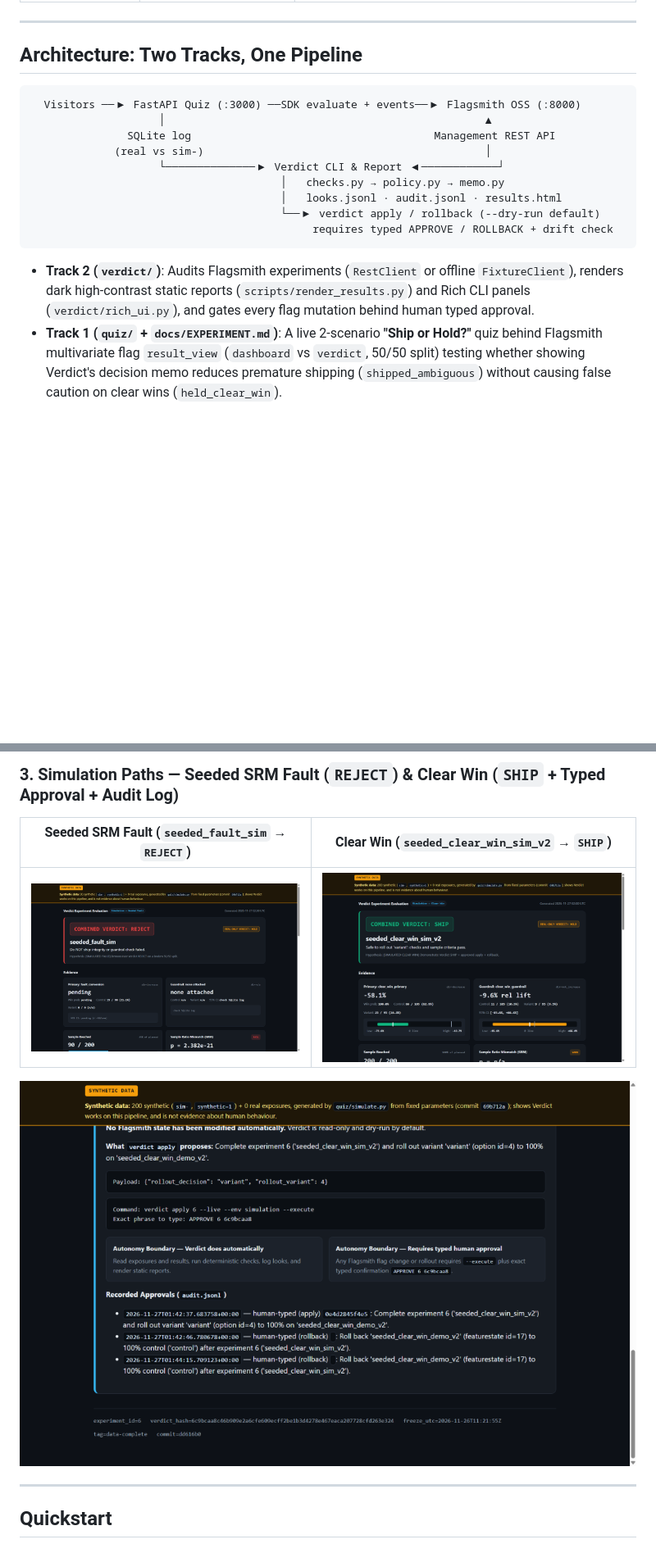
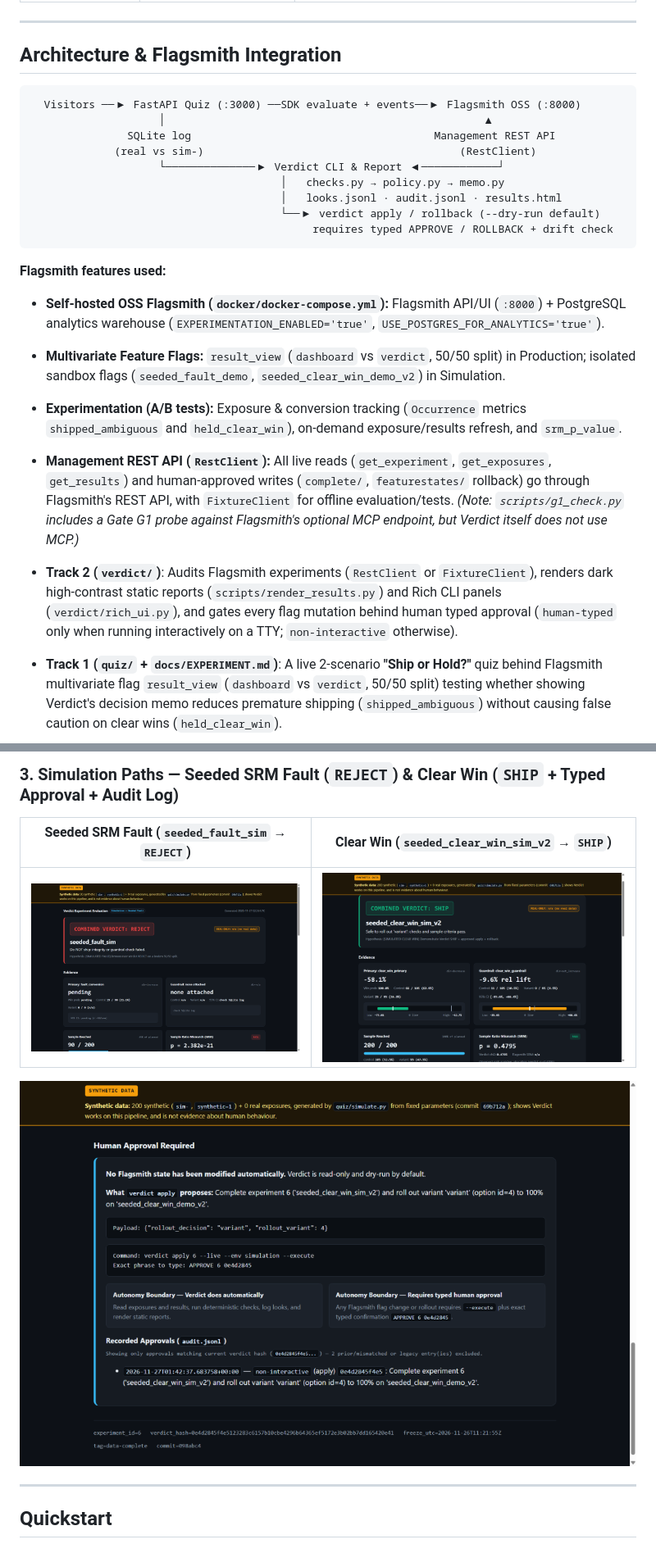
Before and after one commit to Aafi04/verdict, a Markdown page: README.md, 2 parts joined by grey strips. Shown at 82% size. Rendered like a GitHub page; pictures changed too: docs/screenshots/results-sim-approval-audit.png, docs/screenshots/results-sim-ship.png, docs/screenshots/results-sim-srm-fault.png; blank space fills up the shorter version.

````diff
--- a/README.md
+++ b/README.md
@@ -33,13 +33,13 @@ Feature-flag dashboards routinely headline **"86% chance to beat control"** righ
 
 ---
 
-## Architecture: Two Tracks, One Pipeline
+## Architecture & Flagsmith Integration
 
 ```text
   Visitors ──▶ FastAPI Quiz (:3000) ──SDK evaluate + events──▶ Flagsmith OSS (:8000)
                     │                                                  ▲
                SQLite log                                      Management REST API
-             (real vs sim-)                                            │
+             (real vs sim-)                                        (RestClient)
                     └──────────────▶ Verdict CLI & Report ◀────────────┘
                                        │   checks.py → policy.py → memo.py
                                        │   looks.jsonl · audit.jsonl · results.html
@@ -47,7 +47,13 @@ Feature-flag dashboards routinely headline **"86% chance to beat control"** righ
                                             requires typed APPROVE / ROLLBACK + drift check
 ```
 
-- **Track 2 (`verdict/`)**: Audits Flagsmith experiments (`RestClient` or offline `FixtureClient`), renders dark high-contrast static reports (`scripts/render_results.py`) and Rich CLI panels (`verdict/rich_ui.py`), and gates every flag mutation behind human typed approval.
+**Flagsmith features used:**
+- **Self-hosted OSS Flagsmith (`docker/docker-compose.yml`):** Flagsmith API/UI (`:8000`) + PostgreSQL analytics warehouse (`EXPERIMENTATION_ENABLED='true'`, `USE_POSTGRES_FOR_ANALYTICS='true'`).
+- **Multivariate Feature Flags:** `result_view` (`dashboard` vs `verdict`, 50/50 split) in Production; isolated sandbox flags (`seeded_fault_demo`, `seeded_clear_win_demo_v2`) in Simulation.
+- **Experimentation (A/B tests):** Exposure & conversion tracking (`Occurrence` metrics `shipped_ambiguous` and `held_clear_win`), on-demand exposure/results refresh, and `srm_p_value`.
+- **Management REST API (`RestClient`):** All live reads (`get_experiment`, `get_exposures`, `get_results`) and human-approved writes (`complete/`, `featurestates/` rollback) go through Flagsmith's REST API, with `FixtureClient` for offline evaluation/tests. *(Note: `scripts/g1_check.py` includes a Gate G1 probe against Flagsmith's optional MCP endpoint, but Verdict itself does not use MCP.)*
+
+- **Track 2 (`verdict/`)**: Audits Flagsmith experiments (`RestClient` or `FixtureClient`), renders dark high-contrast static reports (`scripts/render_results.py`) and Rich CLI panels (`verdict/rich_ui.py`), and gates every flag mutation behind human typed approval (`human-typed` only when running interactively on a TTY; `non-interactive` otherwise).
 - **Track 1 (`quiz/` + `docs/EXPERIMENT.md`)**: A live 2-scenario **"Ship or Hold?"** quiz behind Flagsmith multivariate flag `result_view` (`dashboard` vs `verdict`, 50/50 split) testing whether showing Verdict's decision memo reduces premature shipping (`shipped_ambiguous`) without causing false caution on clear wins (`held_clear_win`).
 
 ---
````
Also changed, not shown: other parts of README.md (+17 -1 lines), docs/ARCHITECTURE.md (+5 -6 lines), docs/PRD.md (+1 -1 lines), 8 other files.
